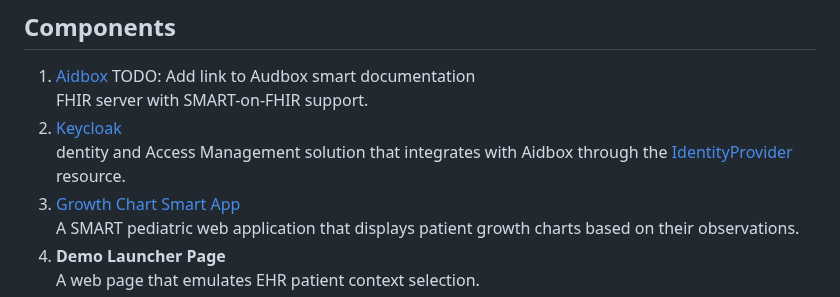
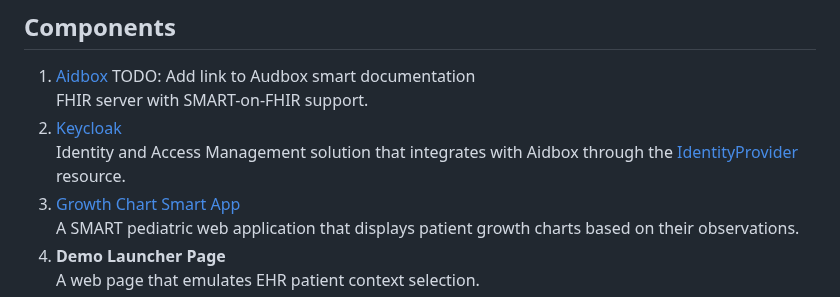
Before and after one commit to Aidbox/examples, a Markdown page: smart-app-launch/README.md, the part around the change. Rendered like a GitHub page.

Commit message:
fix typo

```diff
--- a/smart-app-launch/README.md
+++ b/smart-app-launch/README.md
@@ -7,7 +7,7 @@ This demo showcases the Smart App EHR and Patient [launch flows](https://hl7.org
 1. [Aidbox](https://docs.aidbox.app/) TODO: Add link to Audbox smart documentation
     FHIR server with SMART-on-FHIR support.
 2. [Keycloak](https://www.keycloak.org/)
-    dentity and Access Management solution that integrates with Aidbox through the [IdentityProvider](https://docs.aidbox.app/modules/security-and-access-control/set-up-external-identity-provider) resource.
+    Identity and Access Management solution that integrates with Aidbox through the [IdentityProvider](https://docs.aidbox.app/modules/security-and-access-control/set-up-external-identity-provider) resource.
 3. [Growth Chart Smart App](https://github.com/smart-on-fhir/growth-chart-app)
     A SMART pediatric web application that displays patient growth charts based on their observations.
 4. **Demo Launcher Page**
```
